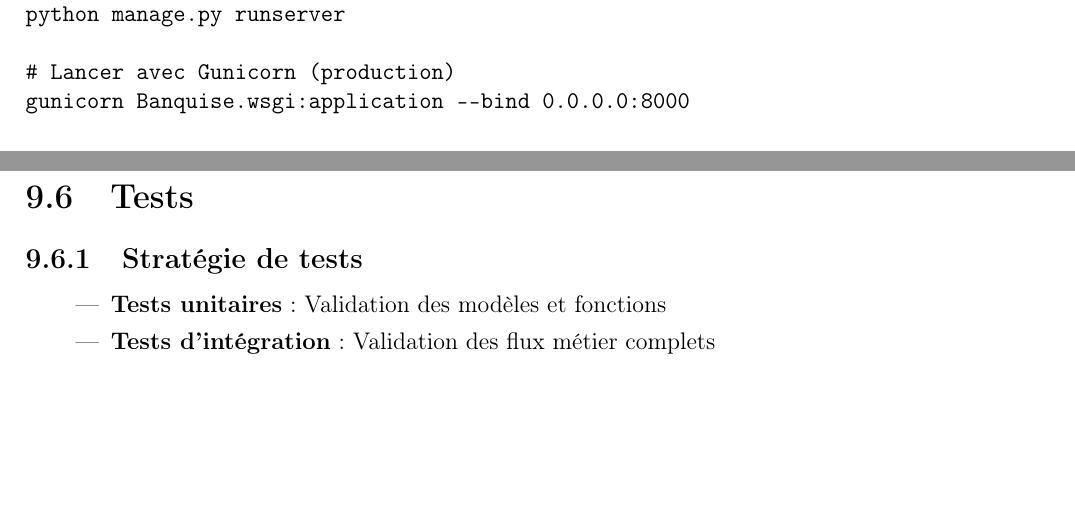
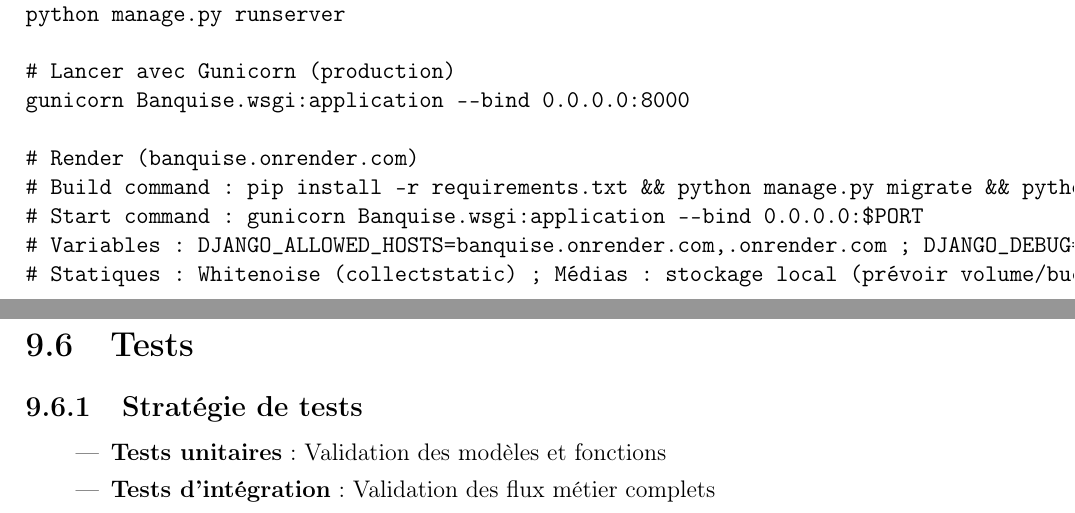
Before and after one commit to binksterrel/Banquise, a LaTeX document (cahier_des_charges.tex): two parts of pages 36 and 37 of 53, joined at a grey line, cut so that both start at the same text, the shorter picture padded with empty space. Compiled offline with pdfLaTeX.

Commit message:
Add Render deployment details to cahier des charges

```diff
--- a/cahier_des_charges.tex
+++ b/cahier_des_charges.tex
@@ -1778,6 +1778,12 @@ python manage.py runserver
 
 # Lancer avec Gunicorn (production)
 gunicorn Banquise.wsgi:application --bind 0.0.0.0:8000
+
+# Render (banquise.onrender.com)
+# Build command : pip install -r requirements.txt && python manage.py migrate && python manage.py collectstatic --noinput
+# Start command : gunicorn Banquise.wsgi:application --bind 0.0.0.0:$PORT
+# Variables : DJANGO_ALLOWED_HOSTS=banquise.onrender.com,.onrender.com ; DJANGO_DEBUG=0
+# Statiques : Whitenoise (collectstatic) ; Médias : stockage local (prévoir volume/bucket si nécessaire)
 \end{verbatim}
 
 \section{Tests}
```
